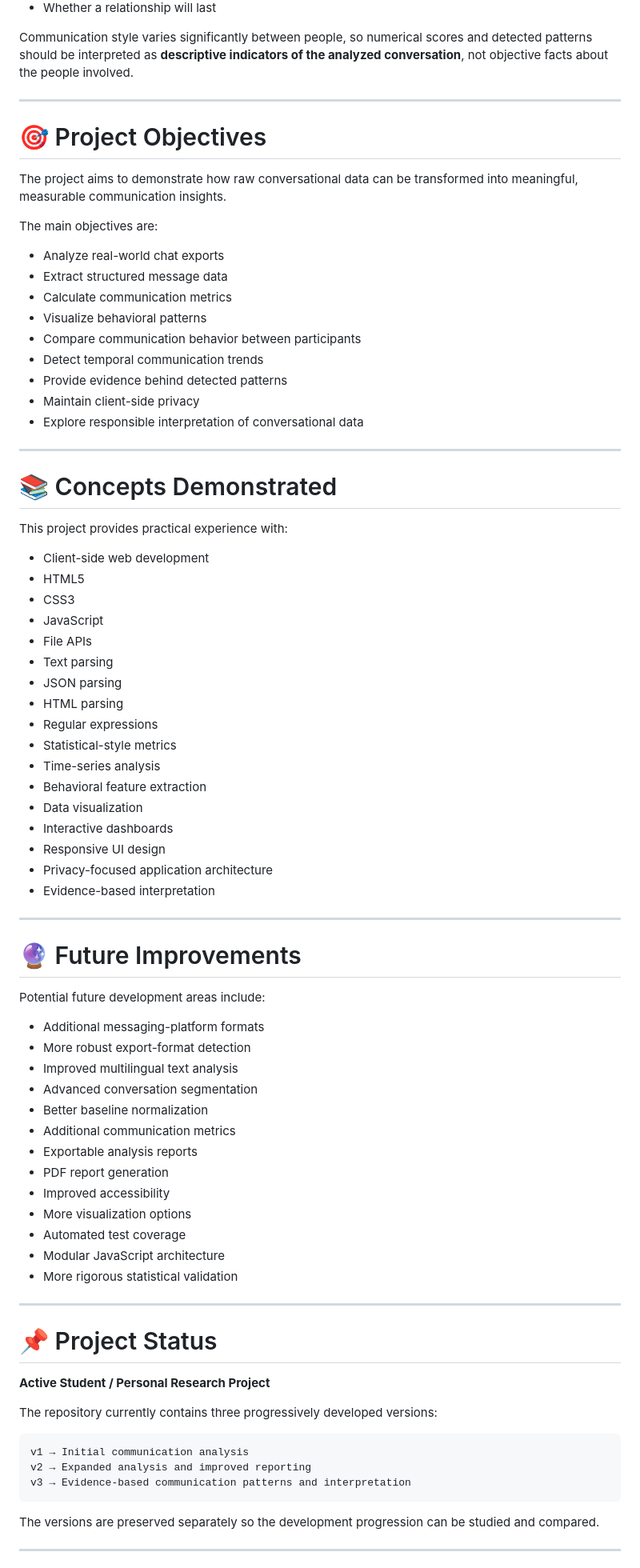
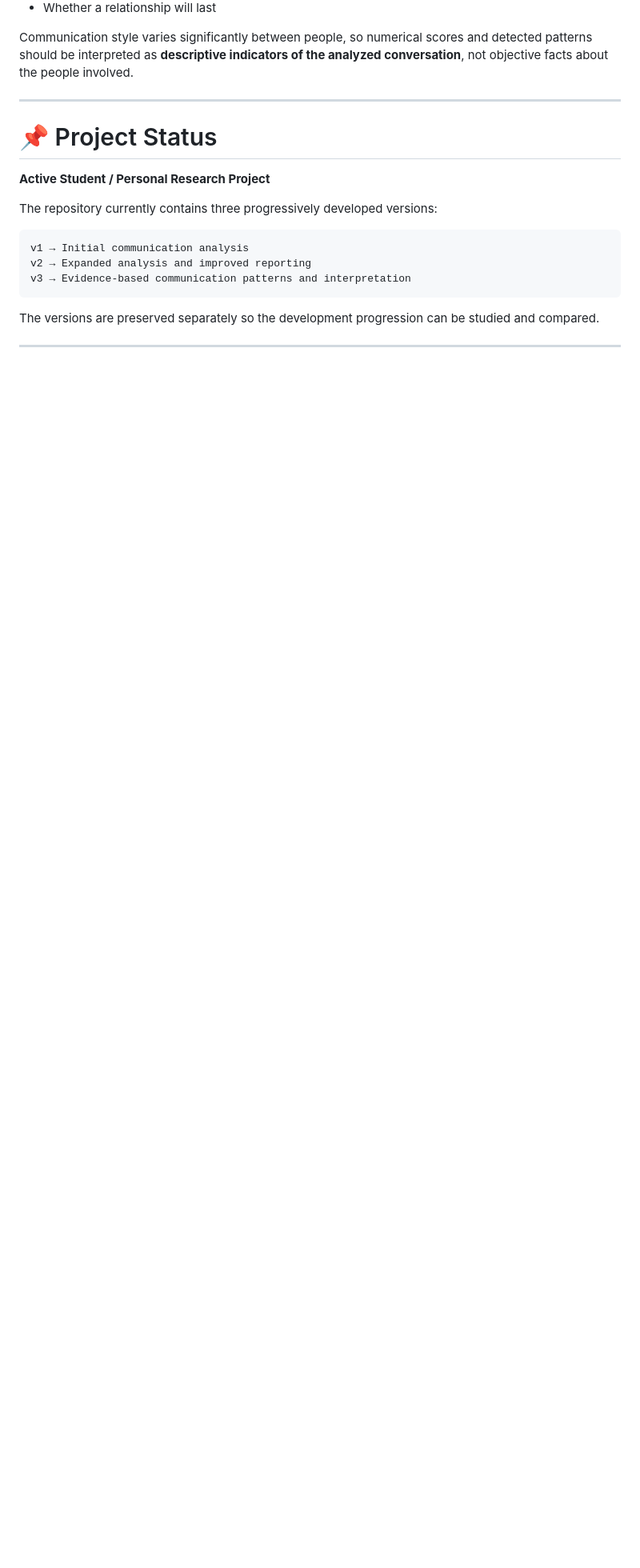
Before and after one commit to Ratnesh-Coder/Love-Metric, a Markdown page: README.md, the part around one of its changes. Shown at 80% size. GitHub-like rendering; blank space fills up the shorter version.

Commit message:
Revise README by removing extensive sections
Removed sections on problem statement, project objectives, concepts demonstrated, and future improvements from the README.

```diff
--- a/README.md
+++ b/README.md
@@ -533,68 +512,6 @@ Communication style varies significantly between people, so numerical scores and
 
 ---
 
-# 🎯 Project Objectives
-
-The project aims to demonstrate how raw conversational data can be transformed into meaningful, measurable communication insights.
-
-The main objectives are:
-
-- Analyze real-world chat exports
-- Extract structured message data
-- Calculate communication metrics
-- Visualize behavioral patterns
-- Compare communication behavior between participants
-- Detect temporal communication trends
-- Provide evidence behind detected patterns
-- Maintain client-side privacy
-- Explore responsible interpretation of conversational data
-
----
-
-# 📚 Concepts Demonstrated
-
-This project provides practical experience with:
-
-- Client-side web development
-- HTML5
-- CSS3
-- JavaScript
-- File APIs
-- Text parsing
-- JSON parsing
-- HTML parsing
-- Regular expressions
-- Statistical-style metrics
-- Time-series analysis
-- Behavioral feature extraction
-- Data visualization
-- Interactive dashboards
-- Responsive UI design
-- Privacy-focused application architecture
-- Evidence-based interpretation
-
----
-
-# 🔮 Future Improvements
-
-Potential future development areas include:
-
-- Additional messaging-platform formats
-- More robust export-format detection
-- Improved multilingual text analysis
-- Advanced conversation segmentation
-- Better baseline normalization
-- Additional communication metrics
-- Exportable analysis reports
-- PDF report generation
-- Improved accessibility
-- More visualization options
-- Automated test coverage
-- Modular JavaScript architecture
-- More rigorous statistical validation
-
----
-
 # 📌 Project Status
 
 **Active Student / Personal Research Project**
```
Also changed, not shown: other parts of README.md (+0 -23 lines).
